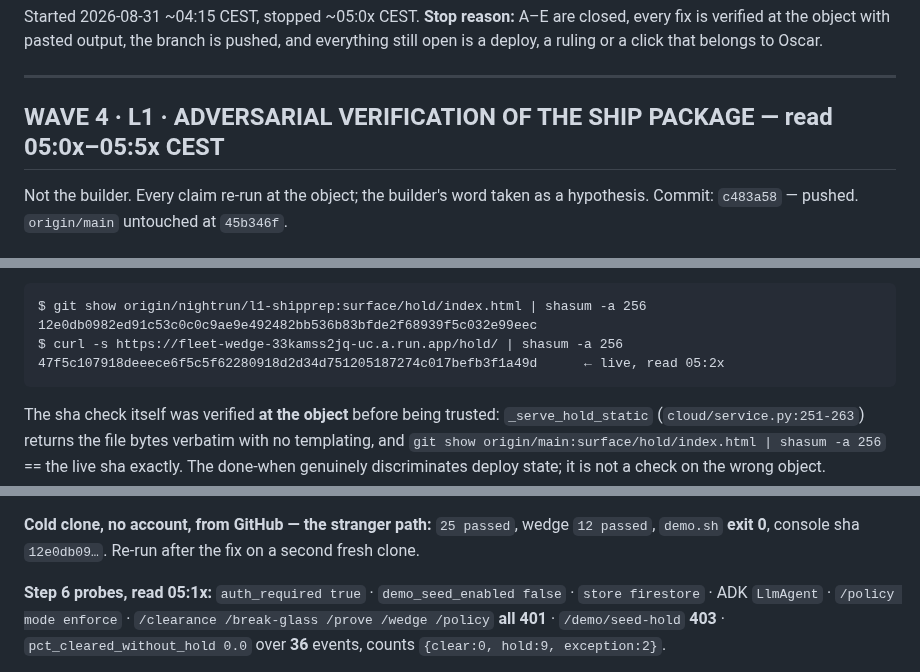
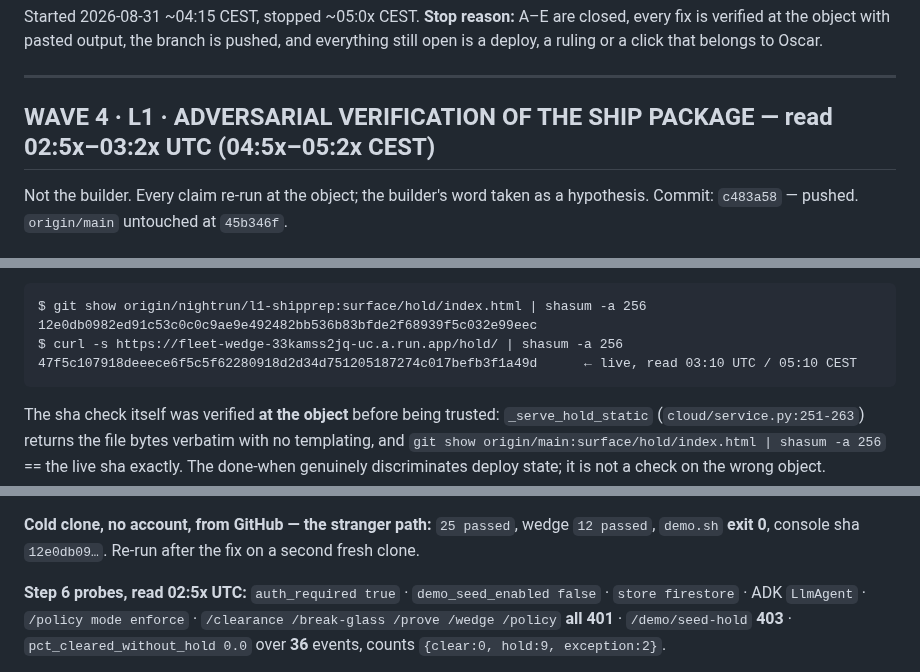
Before and after one commit to Morkeeth/agent-work-record-witness-ata, a Markdown page: NIGHTRUN-2026-08-31.md, 3 parts joined by grey strips. Drawn GitHub-style.

Commit message:
timestamps: my own read-times, in the units the clock actually reports
The pass wrote "05:2x" and "04:0x UTC" from habit. `date -u` says 03:10 UTC
(05:10 CEST). A review that names false sentences does not get to ship a
wrong read-time of its own.

Co-Authored-By: Claude Opus 4.8 <noreply@anthropic.com>
Claude-Session: https://claude.ai/code/session_01Lzbh4XPYTAgCKg1dciFS3Q

````diff
--- a/NIGHTRUN-2026-08-31.md
+++ b/NIGHTRUN-2026-08-31.md
@@ -1022,7 +1022,7 @@ is pushed, and everything still open is a deploy, a ruling or a click that belon
 
 ---
 
-## WAVE 4 · L1 · ADVERSARIAL VERIFICATION OF THE SHIP PACKAGE — read 05:0x–05:5x CEST
+## WAVE 4 · L1 · ADVERSARIAL VERIFICATION OF THE SHIP PACKAGE — read 02:5x–03:2x UTC (04:5x–05:2x CEST)
 
 Not the builder. Every claim re-run at the object; the builder's word taken as a hypothesis.
 Commit: `c483a58` — pushed. `origin/main` untouched at `45b346f`.
@@ -1064,7 +1064,7 @@ in the click list. Re-derived from the *pushed* branch, not the working tree:
 $ git show origin/nightrun/l1-shipprep:surface/hold/index.html | shasum -a 256
 12e0db0982ed91c53c0c0c9ae9e492482bb536b83bfde2f68939f5c032e99eec
 $ curl -s https://fleet-wedge-33kamss2jq-uc.a.run.app/hold/ | shasum -a 256
-47f5c107918deeece6f5c5f62280918d2d34d751205187274c017befb3f1a49d      ← live, read 05:2x
+47f5c107918deeece6f5c5f62280918d2d34d751205187274c017befb3f1a49d      ← live, read 03:10 UTC / 05:10 CEST
 ```
 
 The sha check itself was verified **at the object** before being trusted: `_serve_hold_static`
@@ -1156,7 +1156,7 @@ NOT MET  3. default path -> JsonlStore
 **Cold clone, no account, from GitHub — the stranger path:** `25 passed`, wedge `12 passed`,
 `demo.sh` **exit 0**, console sha `12e0db09…`. Re-run after the fix on a second fresh clone.
 
-**Step 6 probes, read 05:1x:** `auth_required true` · `demo_seed_enabled false` ·
+**Step 6 probes, read 02:5x UTC:** `auth_required true` · `demo_seed_enabled false` ·
 `store firestore` · ADK `LlmAgent` · `/policy mode enforce` · `/clearance /break-glass /prove
 /wedge /policy` **all 401** · `/demo/seed-hold` **403** · `pct_cleared_without_hold 0.0` over
 **36** events, counts `{clear:0, hold:9, exception:2}`.
````
Also changed, not shown: other parts of NIGHTRUN-2026-08-31.md (+1 -1 lines), docs/OSCAR-CLICK-LIST-2026-08-31.md (+1 -1 lines).
